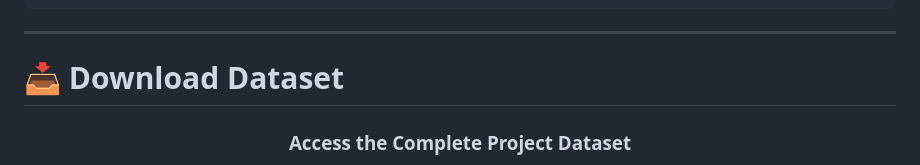
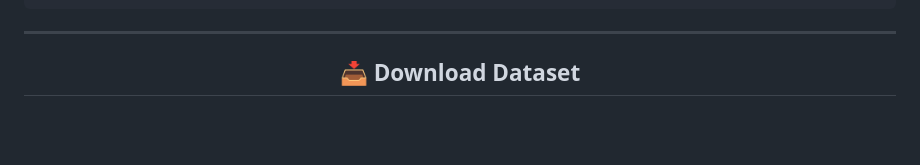
Before and after one commit to ghadaalii/KEMET, a Markdown page: README.md, the part around one of its changes. Drawn GitHub-style; blank space fills up the shorter version.

```diff
--- a/README.md
+++ b/README.md
@@ -596,9 +596,7 @@ Business Insights & Decision Making
 
 ---
 
-# 📥 Download Dataset
-
 <div align="center">
 
-### Access the Complete Project Dataset
+## 📥 Download Dataset
 
```
Also changed, not shown: other parts of README.md (+3 -1 lines).
